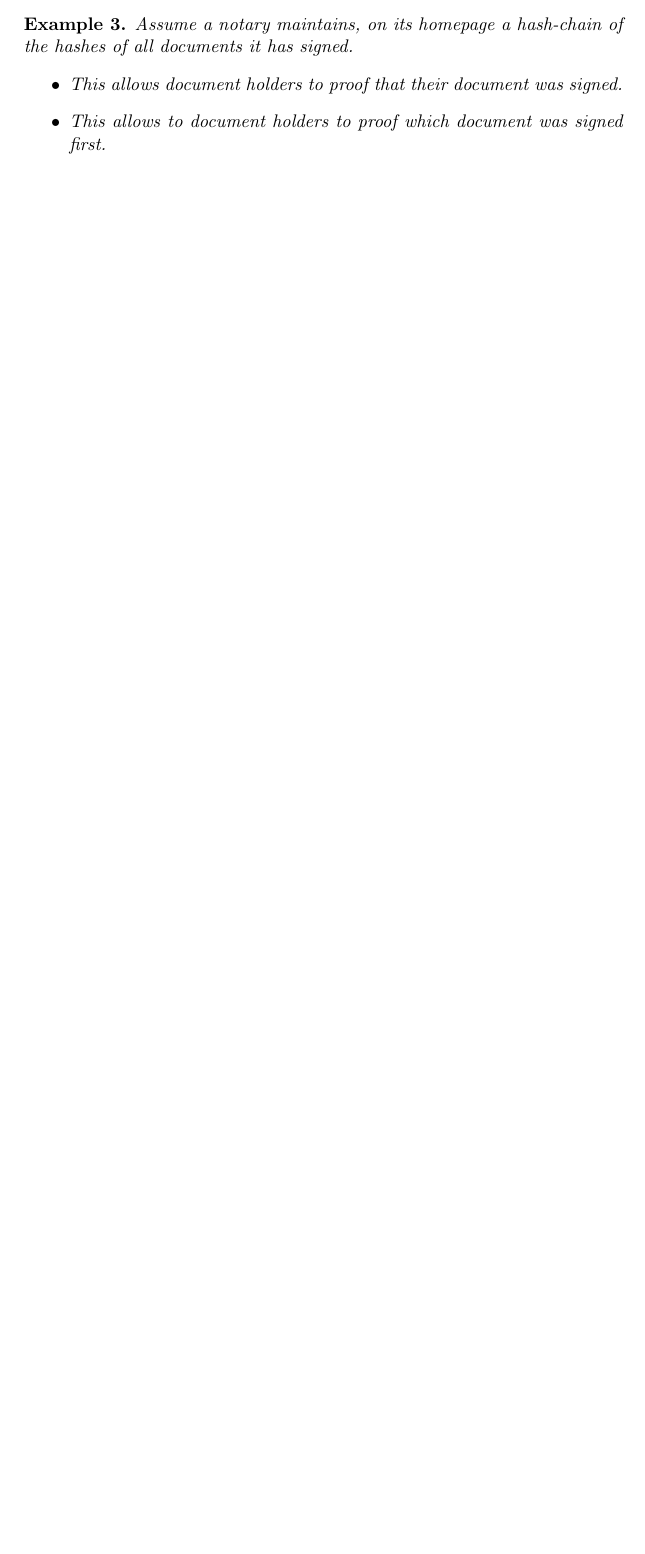
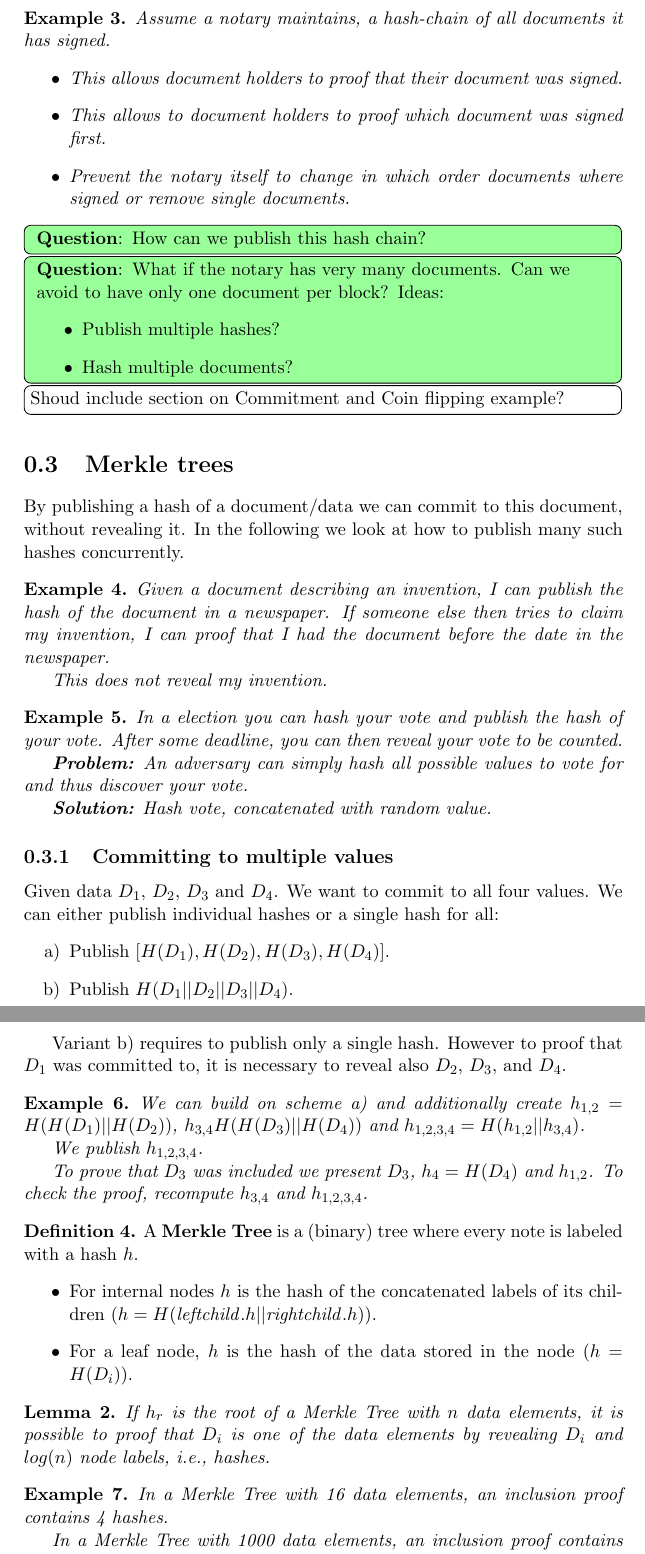
Before and after one commit to leandernikolaus/bc-course-script, a LaTeX document (main.tex, which reads preamble.tex, tex/hashchain.tex, tex/merkletree.tex): part of page 4 of 4 before the commit and two parts of pages 5 and 6 of 6 after it, the two joined at a grey line, cut so that both start at the same text, the shorter picture padded with empty space. Compiled offline with pdfLaTeX.

Commit message:
merke tree

```diff
--- a/main.tex
+++ b/main.tex
@@ -15,4 +16,7 @@
 \input{tex/hashfunction}
 \input{tex/hashchain}
 
+\comment{Shoud include section on Commitment and Coin flipping example?}
+\input{tex/merkletree}
+
 \end{document}
--- a/preamble.tex
+++ b/preamble.tex
@@ -2,6 +2,7 @@
 
 \usepackage{amsmath}
 \usepackage{amssymb}
+\usepackage{enumitem}
 
 \usepackage[obeyDraft]{todonotes}
 
--- a/tex/hashchain.tex
+++ b/tex/hashchain.tex
@@ -38,9 +53,17 @@ The blocks in a hash-chain can be linearly ordered according to the successor re
 Why?}
 
 \begin{example}
-Assume a notary maintains, on its homepage a hash-chain of the hashes of all documents it has signed.
+Assume a notary maintains, a hash-chain of all documents it has signed.
 \begin{itemize}
 	\item This allows document holders to proof that their document was signed.
 	\item This allows to document holders to proof which document was signed first.
+	\item Prevent the notary itself to change in which order documents where signed or remove single documents.
 \end{itemize}
 \end{example}
+\question{How can we publish this hash chain?}
+\question{What if the notary has very many documents. Can we avoid to have only one document per block?
+Ideas:
+\begin{itemize}
+	\item Publish multiple hashes?
+	\item Hash multiple documents?
+\end{itemize}}
--- /dev/null
+++ b/tex/merkletree.tex
@@ -0,0 +1,55 @@
+%!TEX root = ../main.tex
+
+\section{Merkle trees}
+By publishing a hash of a document/data we can commit to this document, without revealing it. In the following we look at how to publish many such hashes concurrently.
+
+\begin{example}
+Given a document describing an invention, I can publish the hash of the document in a newspaper. If someone else then tries to claim my invention, I can proof that I had the document before the date in the newspaper.
+
+This does not reveal my invention.
+\end{example}
+
+\begin{example}
+In a election you can hash your vote and publish the hash of your vote. After some deadline, you can then reveal your vote to be counted.
+
+\textbf{Problem:} An adversary can simply hash all possible values to vote for and thus discover your vote.
+
+\textbf{Solution:} Hash vote, concatenated with random value.
+\end{example}
+
+\subsection{Committing to multiple values}
+Given data $D_1$, $D_2$, $D_3$ and $D_4$. We want to commit to all four values.
+We can either publish individual hashes or a single hash for all:
+\begin{enumerate}[label=\alph*)]
+	\item Publish $[H(D_1),H(D_2),H(D_3),H(D_4)]$.
+	\item Publish $H(D_1||D_2||D_3||D_4)$.
+\end{enumerate}
+
+Variant b) requires to publish only a single hash. However to proof that $D_1$ was committed to, it is necessary to reveal also $D_2$, $D_3$, and $D_4$.
+
+\begin{example}
+We can build on scheme a) and additionally create $h_{1,2}=H(H(D_1) || H(D_2))$,
+$h_{3,4} H(H(D_3) || H(D_4))$ and $h_{1,2,3,4}= H(h_{1,2}|| h_{3,4})$.
+
+We publish $h_{1,2,3,4}$.
+
+To prove that $D_3$ was included we present $D_3$, $h_4=H(D_4)$ and $h_{1,2}$.
+To check the proof, recompute $h_{3,4}$ and $h_{1,2,3,4}$.
+\end{example}
+
+\begin{definition}
+	A \textbf{Merkle Tree} is a (binary) tree where every note is labeled with a hash $h$.
+	\begin{itemize}
+		\item For internal nodes $h$ is the hash of the concatenated labels of its children ($h=H(\mathit{leftchild}.h||\mathit{rightchild}.h)$).
+		\item For a leaf node, $h$ is the hash of the data stored in the node ($h=H(D_i)$).
+	\end{itemize}
+\end{definition}
+
+\begin{lem}
+If $h_r$ is the root of a Merkle Tree with $n$ data elements, it is possible to proof that $D_i$ is one of the data elements by revealing $D_i$ and $log(n)$ node labels, i.e., hashes.
+\end{lem}
+
+\begin{example}
+	In a Merkle Tree with 16 data elements, an inclusion proof contains 4 hashes.
+
+	In a Merkle Tree with 1000 data elements, an inclusion proof contains 10 hashes.
```
Also changed, not shown: tex/hashfunction.tex (+12 -0 lines), main.tex (1 more changed lines), tex/hashchain.tex (27 more changed lines), tex/merkletree.tex (5 more changed lines).
